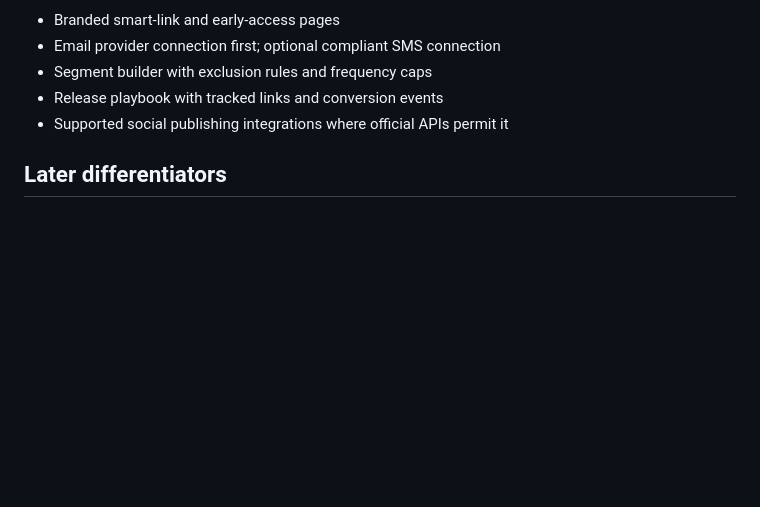
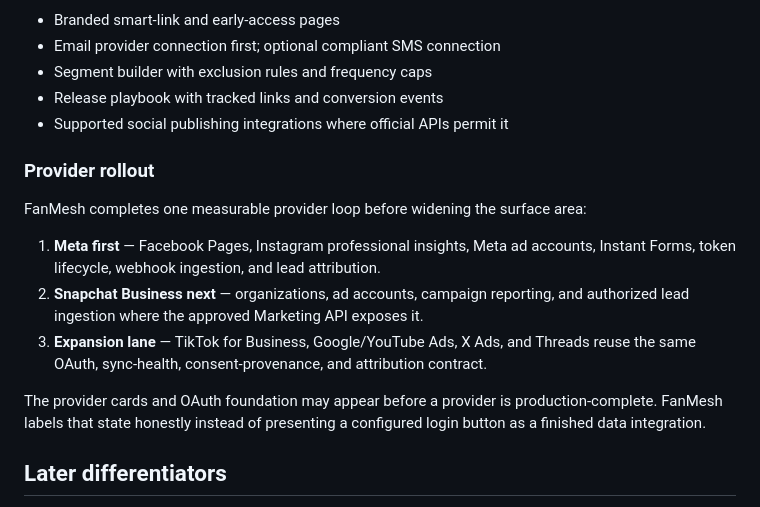
Before and after one commit to officialemoji95-hub/Fanmesh, a Markdown page: docs/PRODUCT.md, the part around the change. Drawn GitHub-style; blank space fills up the shorter version.

Commit message:
Document Meta-first provider rollout

```diff
--- a/docs/PRODUCT.md
+++ b/docs/PRODUCT.md
@@ -43,6 +43,16 @@ FanMesh becomes the identity and intelligence layer between a creator and the pl
 - Release playbook with tracked links and conversion events
 - Supported social publishing integrations where official APIs permit it
 
+### Provider rollout
+
+FanMesh completes one measurable provider loop before widening the surface area:
+
+1. **Meta first** — Facebook Pages, Instagram professional insights, Meta ad accounts, Instant Forms, token lifecycle, webhook ingestion, and lead attribution.
+2. **Snapchat Business next** — organizations, ad accounts, campaign reporting, and authorized lead ingestion where the approved Marketing API exposes it.
+3. **Expansion lane** — TikTok for Business, Google/YouTube Ads, X Ads, and Threads reuse the same OAuth, sync-health, consent-provenance, and attribution contract.
+
+The provider cards and OAuth foundation may appear before a provider is production-complete. FanMesh labels that state honestly instead of presenting a configured login button as a finished data integration.
+
 ## Later differentiators
 
 - **Fan Passport:** fans voluntarily connect the places where they follow, listen, buy, and participate.
```
Also changed, not shown: docs/API.md (+1 -1 lines), docs/OAUTH-CONNECTIONS.md (+9 -7 lines).
